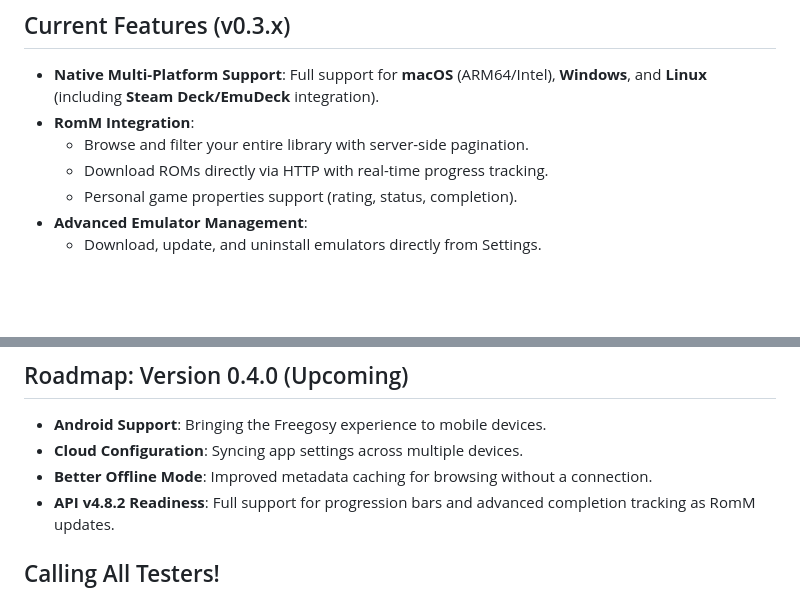
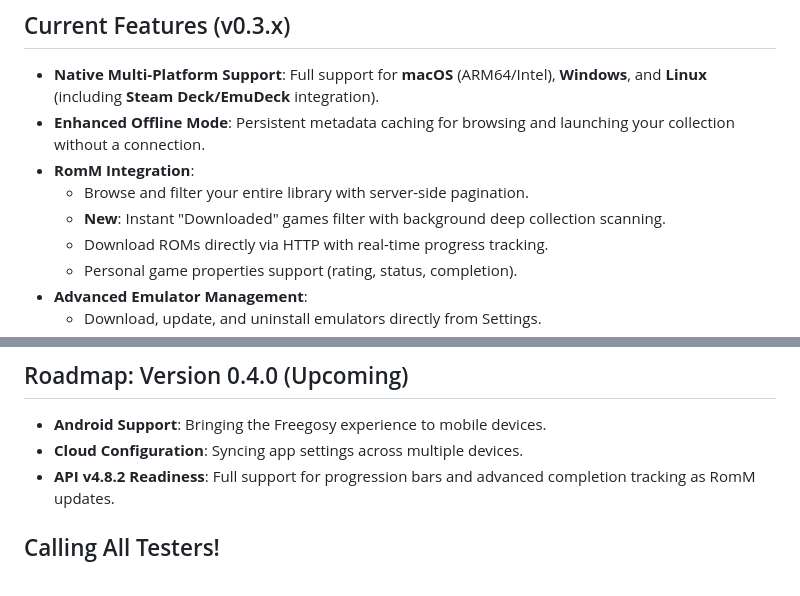
Before and after one commit to abduznik/Freegosy, a Markdown page: README.md, 2 parts joined by grey strips. Drawn GitHub-style; blank space fills up the shorter version.

Commit message:
docs: update features and roadmap in README

```diff
--- a/README.md
+++ b/README.md
@@ -26,8 +26,10 @@ No pressure at all — the app is and will always be free.
 ## Current Features (v0.3.x)
 
 - **Native Multi-Platform Support**: Full support for **macOS** (ARM64/Intel), **Windows**, and **Linux** (including **Steam Deck/EmuDeck** integration).
+- **Enhanced Offline Mode**: Persistent metadata caching for browsing and launching your collection without a connection.
 - **RomM Integration**:
     - Browse and filter your entire library with server-side pagination.
+    - **New**: Instant "Downloaded" games filter with background deep collection scanning.
     - Download ROMs directly via HTTP with real-time progress tracking.
     - Personal game properties support (rating, status, completion).
 - **Advanced Emulator Management**:
@@ -47,7 +49,6 @@ No pressure at all — the app is and will always be free.
 
 - **Android Support**: Bringing the Freegosy experience to mobile devices.
 - **Cloud Configuration**: Syncing app settings across multiple devices.
-- **Better Offline Mode**: Improved metadata caching for browsing without a connection.
 - **API v4.8.2 Readiness**: Full support for progression bars and advanced completion tracking as RomM updates.
 
 ## Calling All Testers!
```
